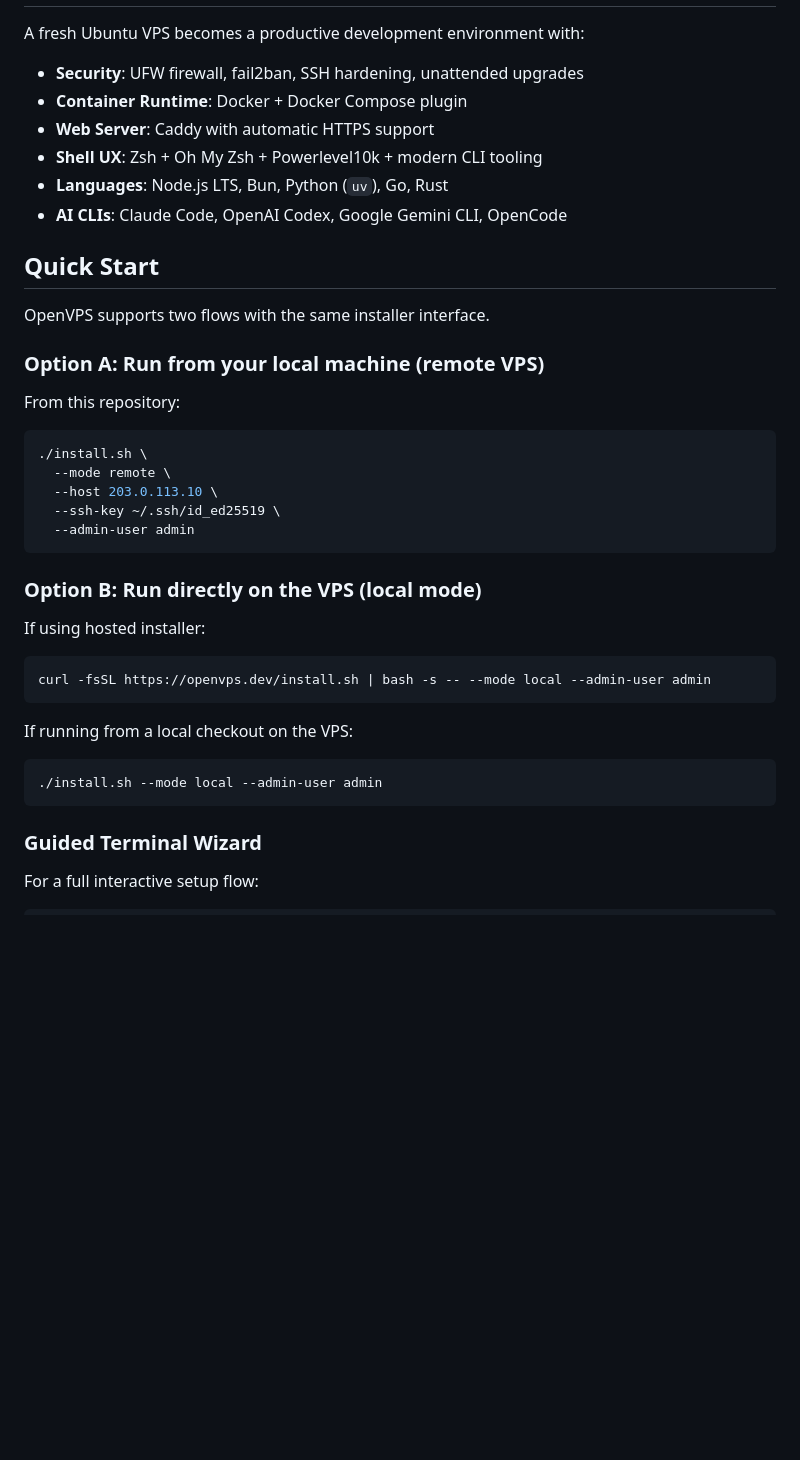
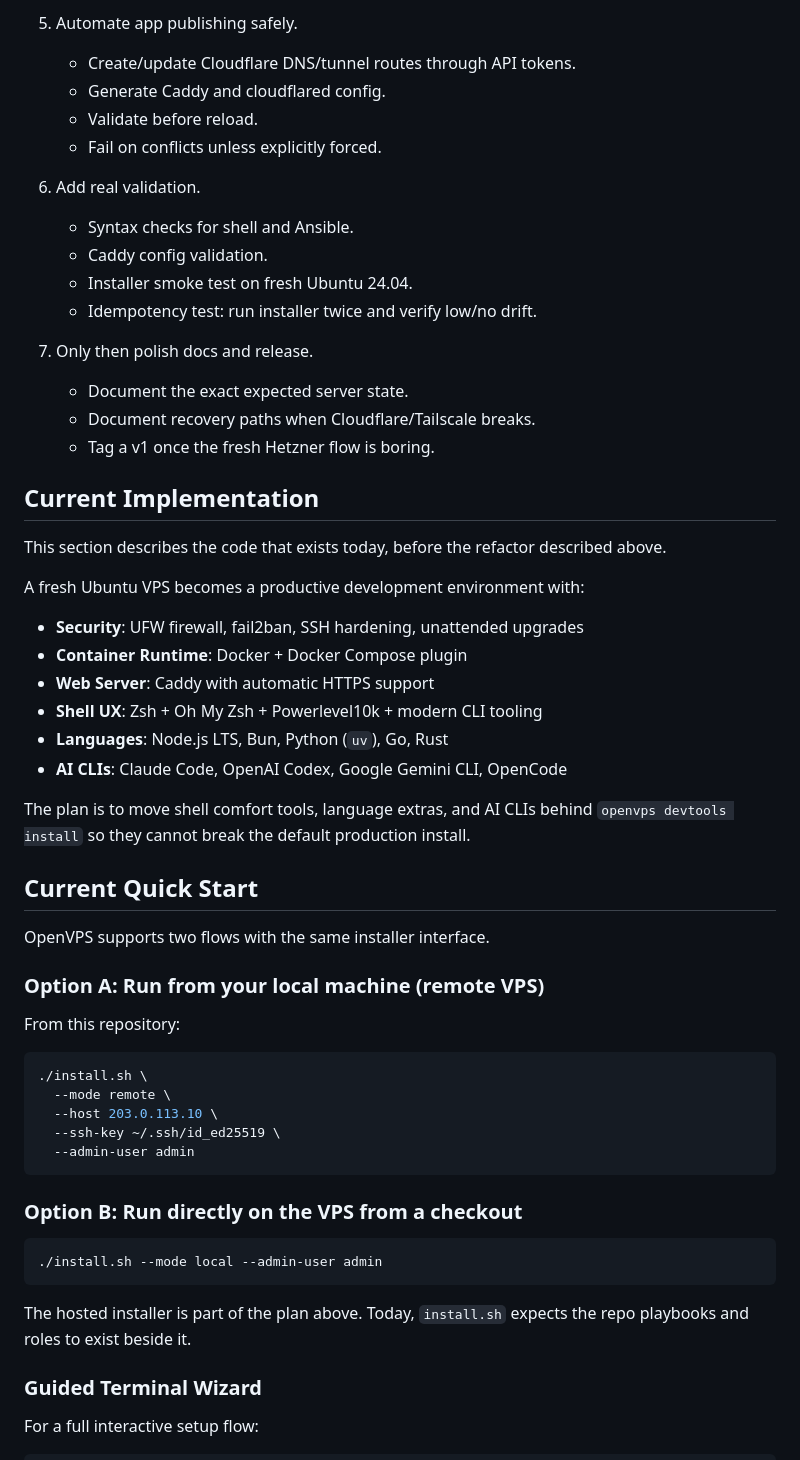
Before and after one commit to fprl/simple-vps, a Markdown page: README.md, the part around one of its changes. Drawn GitHub-style; blank space fills up the shorter version.

Commit message:
docs: capture opinionated production plan

````diff
--- a/README.md
+++ b/README.md
@@ -8,3 +166,24 @@ OpenVPS gives you a secure, modern baseline on a fresh Ubuntu VPS, with Ansible
+5. Automate app publishing safely.
+   - Create/update Cloudflare DNS/tunnel routes through API tokens.
+   - Generate Caddy and cloudflared config.
+   - Validate before reload.
+   - Fail on conflicts unless explicitly forced.
+
+6. Add real validation.
+   - Syntax checks for shell and Ansible.
+   - Caddy config validation.
+   - Installer smoke test on fresh Ubuntu 24.04.
+   - Idempotency test: run installer twice and verify low/no drift.
+
+7. Only then polish docs and release.
+   - Document the exact expected server state.
+   - Document recovery paths when Cloudflare/Tailscale breaks.
+   - Tag a v1 once the fresh Hetzner flow is boring.
+
+## Current Implementation
+
+This section describes the code that exists today, before the refactor described
+above.
 
 A fresh Ubuntu VPS becomes a productive development environment with:
 
@@ -15,7 +194,10 @@ A fresh Ubuntu VPS becomes a productive development environment with:
 - **Languages**: Node.js LTS, Bun, Python (`uv`), Go, Rust
 - **AI CLIs**: Claude Code, OpenAI Codex, Google Gemini CLI, OpenCode
 
-## Quick Start
+The plan is to move shell comfort tools, language extras, and AI CLIs behind
+`openvps devtools install` so they cannot break the default production install.
+
+## Current Quick Start
 
 OpenVPS supports two flows with the same installer interface.
 
@@ -31,19 +213,14 @@ From this repository:
   --admin-user admin
 ```
 
-### Option B: Run directly on the VPS (local mode)
-
-If using hosted installer:
-
-```bash
-curl -fsSL https://openvps.dev/install.sh | bash -s -- --mode local --admin-user admin
-```
-
-If running from a local checkout on the VPS:
+### Option B: Run directly on the VPS from a checkout
 
 ```bash
 ./install.sh --mode local --admin-user admin
 ```
+
+The hosted installer is part of the plan above. Today, `install.sh` expects the
+repo playbooks and roles to exist beside it.
 
 ### Guided Terminal Wizard
 
````
Also changed, not shown: other parts of README.md (+161 -3 lines).
